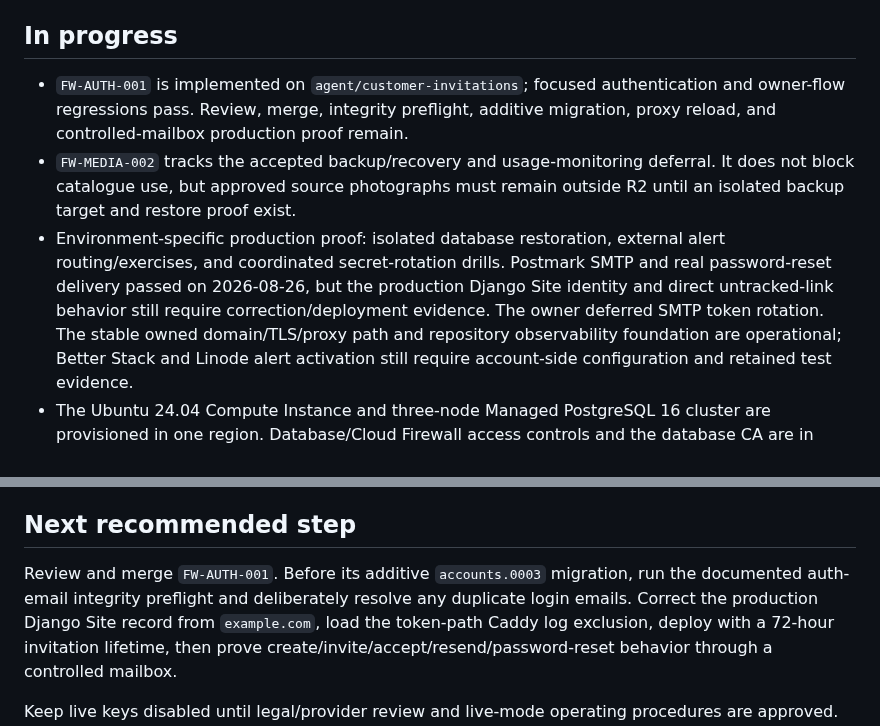
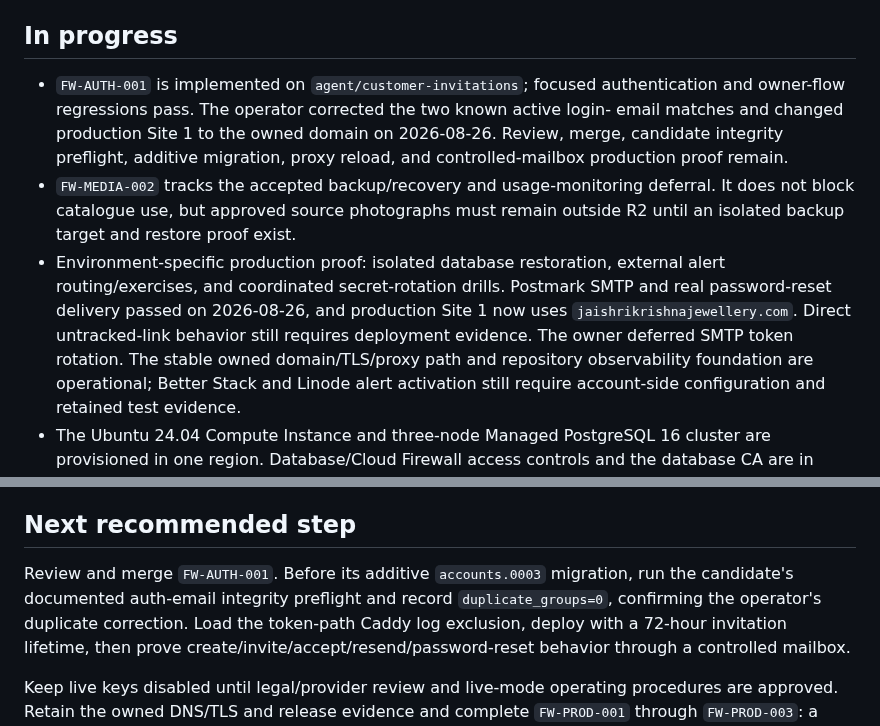
Before and after one commit to rajeshr188/jsk-ss, a Markdown page: docs/STATUS.md, 2 parts joined by grey strips. Drawn GitHub-style.

Commit message:
Record invitation deployment prerequisites

```diff
--- a/docs/STATUS.md
+++ b/docs/STATUS.md
@@ -211,16 +211,18 @@ production deployment pending
 ## In progress
 
 - `FW-AUTH-001` is implemented on `agent/customer-invitations`; focused authentication
-  and owner-flow regressions pass. Review, merge, integrity preflight, additive
-  migration, proxy reload, and controlled-mailbox production proof remain.
+  and owner-flow regressions pass. The operator corrected the two known active login-
+  email matches and changed production Site 1 to the owned domain on 2026-08-26.
+  Review, merge, candidate integrity preflight, additive migration, proxy reload, and
+  controlled-mailbox production proof remain.
 - `FW-MEDIA-002` tracks the accepted backup/recovery and usage-monitoring deferral.
   It does not block catalogue use, but approved source photographs must
   remain outside R2 until an isolated backup target and restore proof exist.
 - Environment-specific production proof: isolated database restoration, external
   alert routing/exercises, and coordinated secret-rotation drills. Postmark SMTP and
-  real password-reset delivery passed on 2026-08-26, but the production Django Site
-  identity and direct untracked-link behavior still require correction/deployment
-  evidence. The owner deferred SMTP token rotation. The stable owned domain/TLS/proxy
+  real password-reset delivery passed on 2026-08-26, and production Site 1 now uses
+  `jaishrikrishnajewellery.com`. Direct untracked-link behavior still requires
+  deployment evidence. The owner deferred SMTP token rotation. The stable owned domain/TLS/proxy
   path and repository observability foundation are operational; Better Stack and
   Linode alert activation still require account-side configuration and retained test
   evidence.
@@ -369,8 +371,8 @@ production deployment pending
 ## Next recommended step
 
 Review and merge `FW-AUTH-001`. Before its additive `accounts.0003` migration, run
-the documented auth-email integrity preflight and deliberately resolve any duplicate
-login emails. Correct the production Django Site record from `example.com`, load the
+the candidate's documented auth-email integrity preflight and record
+`duplicate_groups=0`, confirming the operator's duplicate correction. Load the
 token-path Caddy log exclusion, deploy with a 72-hour invitation lifetime, then prove
 create/invite/accept/resend/password-reset behavior through a controlled mailbox.
 
```
Also changed, not shown: docs/FUTURE_WORK.md (+5 -4 lines).
